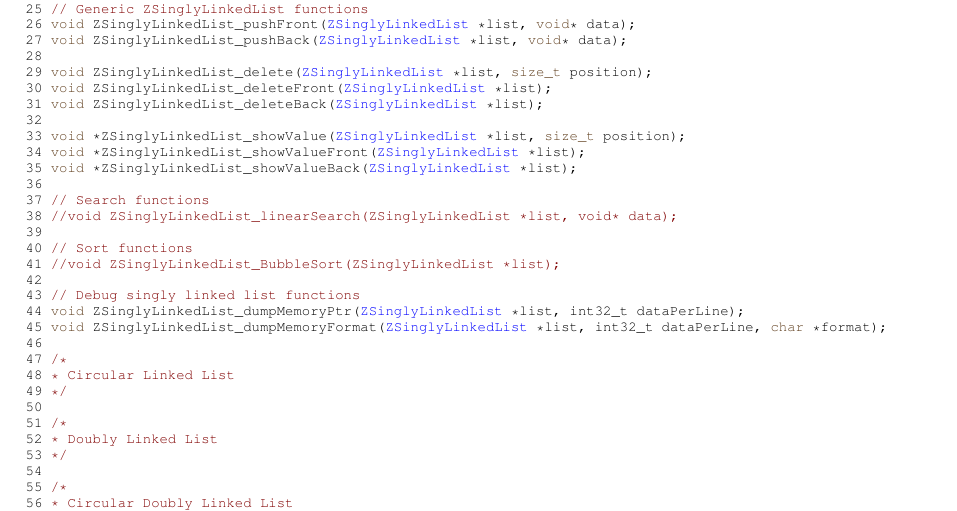
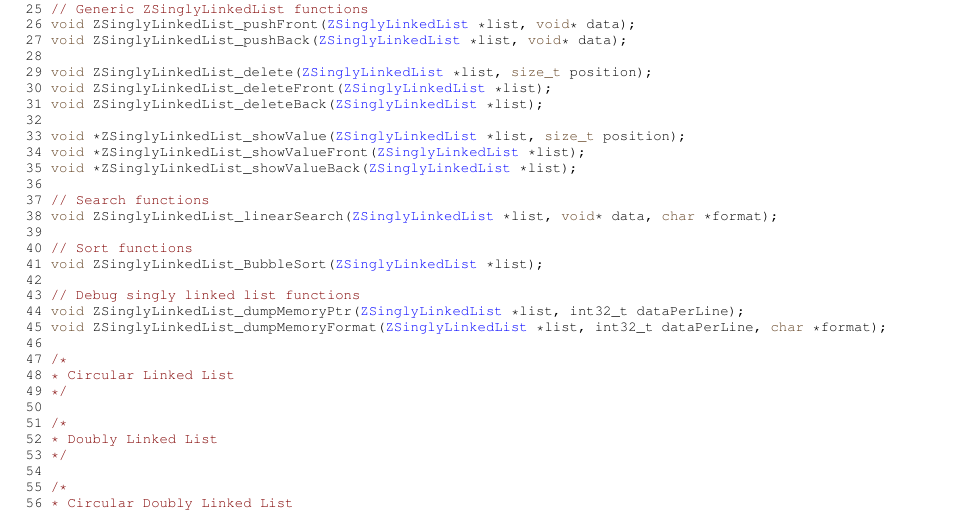
Before and after one commit to Zahkthar/ZDataStructures, a LaTeX book (docs/latex/refman.tex, which reads docs/latex/_z_data_structures_8h_source.tex): part of page 11 of 13, cut so that both start at the same text. Compiled offline with pdfLaTeX.

Commit message:
Correction Doxyfile

```diff
--- a/docs/latex/_z_data_structures_8h_source.tex
+++ b/docs/latex/_z_data_structures_8h_source.tex
@@ -39,10 +39,10 @@
 \DoxyCodeLine{35 \textcolor{keywordtype}{void} *ZSinglyLinkedList\_showValueBack(\mbox{\hyperlink{struct_z_singly_linked_list}{ZSinglyLinkedList}} *list);}
 \DoxyCodeLine{36 }
 \DoxyCodeLine{37 \textcolor{comment}{// Search functions}}
-\DoxyCodeLine{38 \textcolor{comment}{//void ZSinglyLinkedList\_linearSearch(ZSinglyLinkedList *list, void* data);}}
+\DoxyCodeLine{38 \textcolor{keywordtype}{void} ZSinglyLinkedList\_linearSearch(\mbox{\hyperlink{struct_z_singly_linked_list}{ZSinglyLinkedList}} *list, \textcolor{keywordtype}{void}* data, \textcolor{keywordtype}{char} *format);}
 \DoxyCodeLine{39 }
 \DoxyCodeLine{40 \textcolor{comment}{// Sort functions}}
-\DoxyCodeLine{41 \textcolor{comment}{//void ZSinglyLinkedList\_BubbleSort(ZSinglyLinkedList *list);}}
+\DoxyCodeLine{41 \textcolor{keywordtype}{void} ZSinglyLinkedList\_BubbleSort(\mbox{\hyperlink{struct_z_singly_linked_list}{ZSinglyLinkedList}} *list);}
 \DoxyCodeLine{42 }
 \DoxyCodeLine{43 \textcolor{comment}{// Debug singly linked list functions}}
 \DoxyCodeLine{44 \textcolor{keywordtype}{void} ZSinglyLinkedList\_dumpMemoryPtr(\mbox{\hyperlink{struct_z_singly_linked_list}{ZSinglyLinkedList}} *list, int32\_t dataPerLine);}
```
Also changed, not shown: docs/latex/refman.ind (deleted), docs/latex/refman.pdf (deleted), 10 other files.
